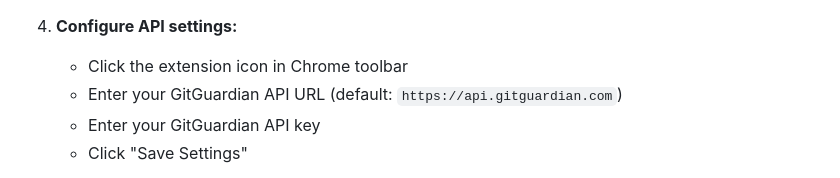
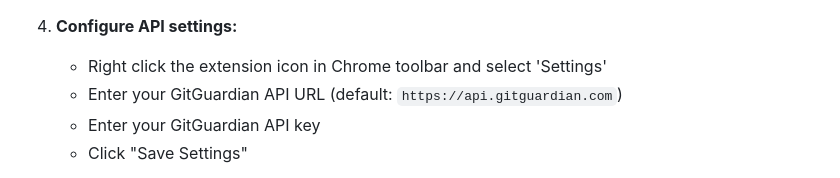
Before and after one commit to reaandrew/chromegg, a Markdown page: README.md, the part around the change. Drawn GitHub-style.

Commit message:
docs: Be more explicit in the instructions

```diff
--- a/README.md
+++ b/README.md
@@ -54,7 +54,7 @@ A Chrome extension that scans form fields for secrets using GitGuardian API. Bui
    - Select the `dist/` folder from this project
 
 4. **Configure API settings:**
-   - Click the extension icon in Chrome toolbar
+   - Right click the extension icon in Chrome toolbar and select 'Settings'
    - Enter your GitGuardian API URL (default: `https://api.gitguardian.com`)
    - Enter your GitGuardian API key
    - Click "Save Settings"
```
